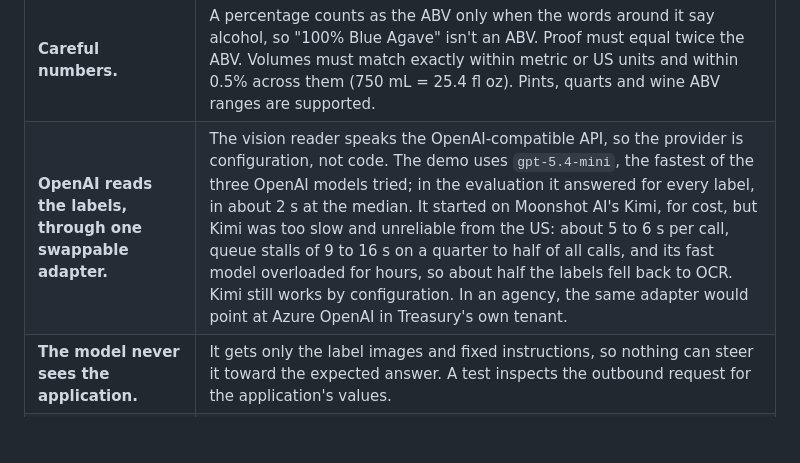
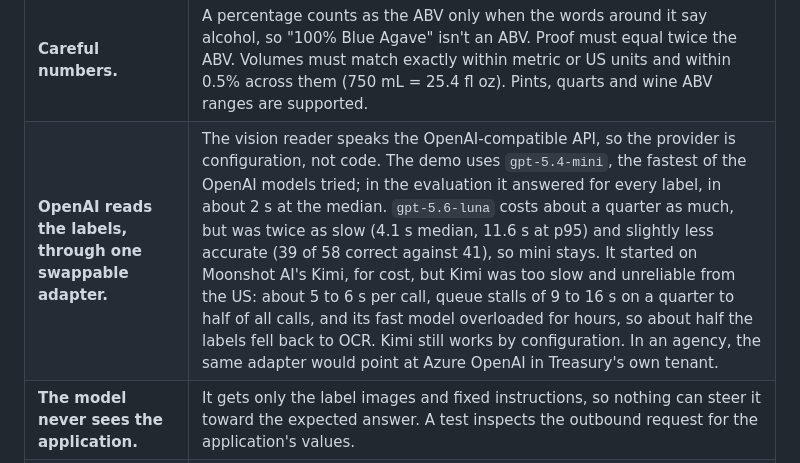
Before and after one commit to achen352/treasury-take-home, a Markdown page: README.md, the part around the change. GitHub-like rendering; blank space fills up the shorter version.

```diff
--- a/README.md
+++ b/README.md
@@ -121,7 +121,7 @@ as the work goes on.
 | **Warning rules settled against real labels.** | Exact wording and header capitals are required. Spacing, hyphens at line breaks and the body's capitalization don't count. A difference in punctuation alone goes to review instead of failing, because 3 of 19 approved labels have one. |
 | **Forgiving names, strict judgments.** | Differences in case, punctuation, spacing or common abbreviations ("Co." and "Company") pass with a note, and near misses go to review. A name printed in another script, such as a Hangul brand against a romanized application, goes to review, because 27 CFR 5.55 and 7.55 allow non-English brand names. |
 | **Careful numbers.** | A percentage counts as the ABV only when the words around it say alcohol, so "100% Blue Agave" isn't an ABV. Proof must equal twice the ABV. Volumes must match exactly within metric or US units and within 0.5% across them (750 mL = 25.4 fl oz). Pints, quarts and wine ABV ranges are supported. |
-| **OpenAI reads the labels, through one swappable adapter.** | The vision reader speaks the OpenAI-compatible API, so the provider is configuration, not code. The demo uses `gpt-5.4-mini`, the fastest of the three OpenAI models tried; in the evaluation it answered for every label, in about 2 s at the median. It started on Moonshot AI's Kimi, for cost, but Kimi was too slow and unreliable from the US: about 5 to 6 s per call, queue stalls of 9 to 16 s on a quarter to half of all calls, and its fast model overloaded for hours, so about half the labels fell back to OCR. Kimi still works by configuration. In an agency, the same adapter would point at Azure OpenAI in Treasury's own tenant. |
+| **OpenAI reads the labels, through one swappable adapter.** | The vision reader speaks the OpenAI-compatible API, so the provider is configuration, not code. The demo uses `gpt-5.4-mini`, the fastest of the OpenAI models tried; in the evaluation it answered for every label, in about 2 s at the median. `gpt-5.6-luna` costs about a quarter as much, but was twice as slow (4.1 s median, 11.6 s at p95) and slightly less accurate (39 of 58 correct against 41), so mini stays. It started on Moonshot AI's Kimi, for cost, but Kimi was too slow and unreliable from the US: about 5 to 6 s per call, queue stalls of 9 to 16 s on a quarter to half of all calls, and its fast model overloaded for hours, so about half the labels fell back to OCR. Kimi still works by configuration. In an agency, the same adapter would point at Azure OpenAI in Treasury's own tenant. |
 | **The model never sees the application.** | It gets only the label images and fixed instructions, so nothing can steer it toward the expected answer. A test inspects the outbound request for the application's values. |
 | **Code picks the brand from what the label prints.** | Real labels show several names: a house brand, a brewery, a vineyard. The AI names the most prominent one as the brand and lists the others and every name-and-address statement; code picks the importer's statement, the fanciful name and the class/type the application describes. A brand found only away from the main name goes to review, because the evaluation caught a sticker over the brand passing on the name in the bottler line. |
 | **Bold problems go to a person.** | Only the AI can judge bold, and it was wrong on 8 of 18 approved labels. A "not bold" call that fails the label would be wrong too often. |
```
Also changed, not shown: CLAUDE.md (+5 -0 lines).
